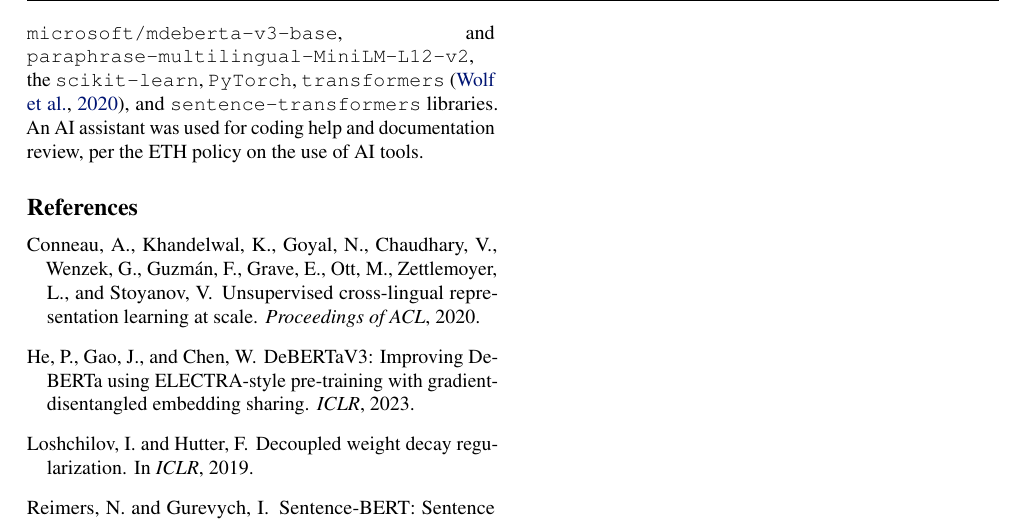
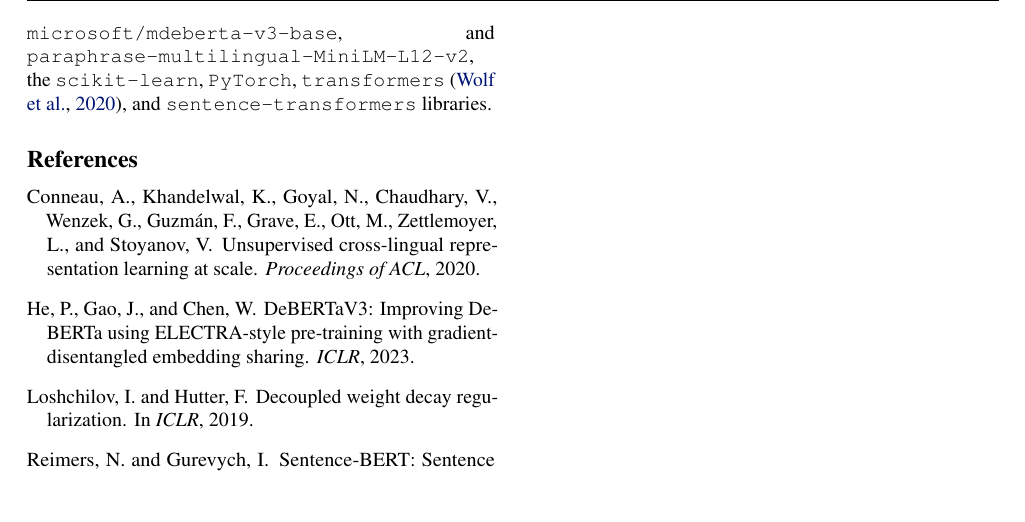
Before and after one commit to Ismaillat/cil-2026, a LaTeX paper (report/report.tex): part of page 5 of 5, cut so that both start at the same text, the shorter picture padded with empty space. Compiled offline with pdfLaTeX.

Commit message:
Remove AI disclosure line from declaration
The teammate will write the AI-use statement themselves.

Co-Authored-By: Claude Opus 4.7 <noreply@anthropic.com>

```diff
--- a/report/report.tex
+++ b/report/report.tex
@@ -476,8 +476,7 @@ models \texttt{xlm-roberta-base}, \texttt{microsoft/mdeberta-v3-base},
 and \texttt{paraphrase-multilingual-MiniLM-L12-v2}, the
 \texttt{scikit-learn}, \texttt{PyTorch}, \texttt{transformers}
 \citep{wolf2020transformers}, and \texttt{sentence-transformers}
-libraries. An AI assistant was used for coding help and
-documentation review, per the ETH policy on the use of AI tools.
+libraries.
 
 \bibliography{report}
 \bibliographystyle{icml2024}
```
